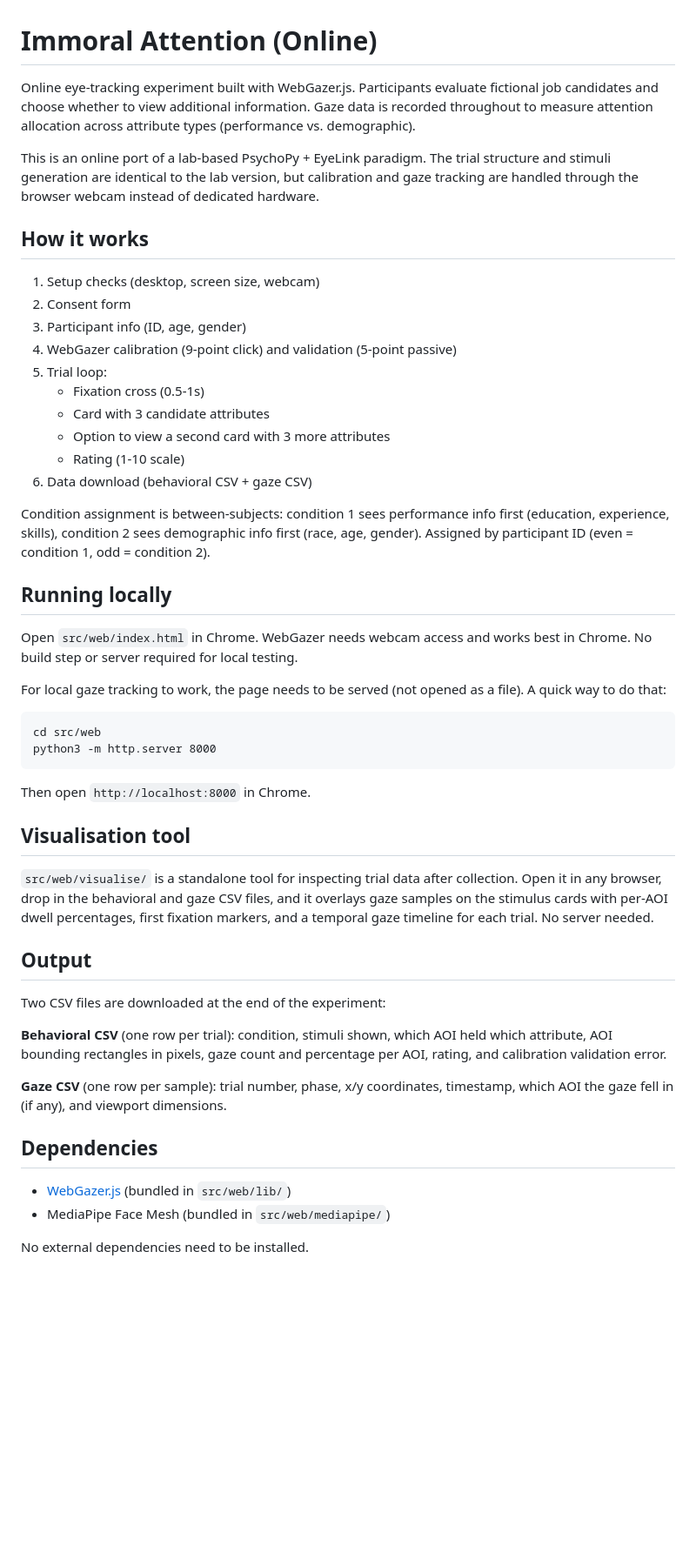
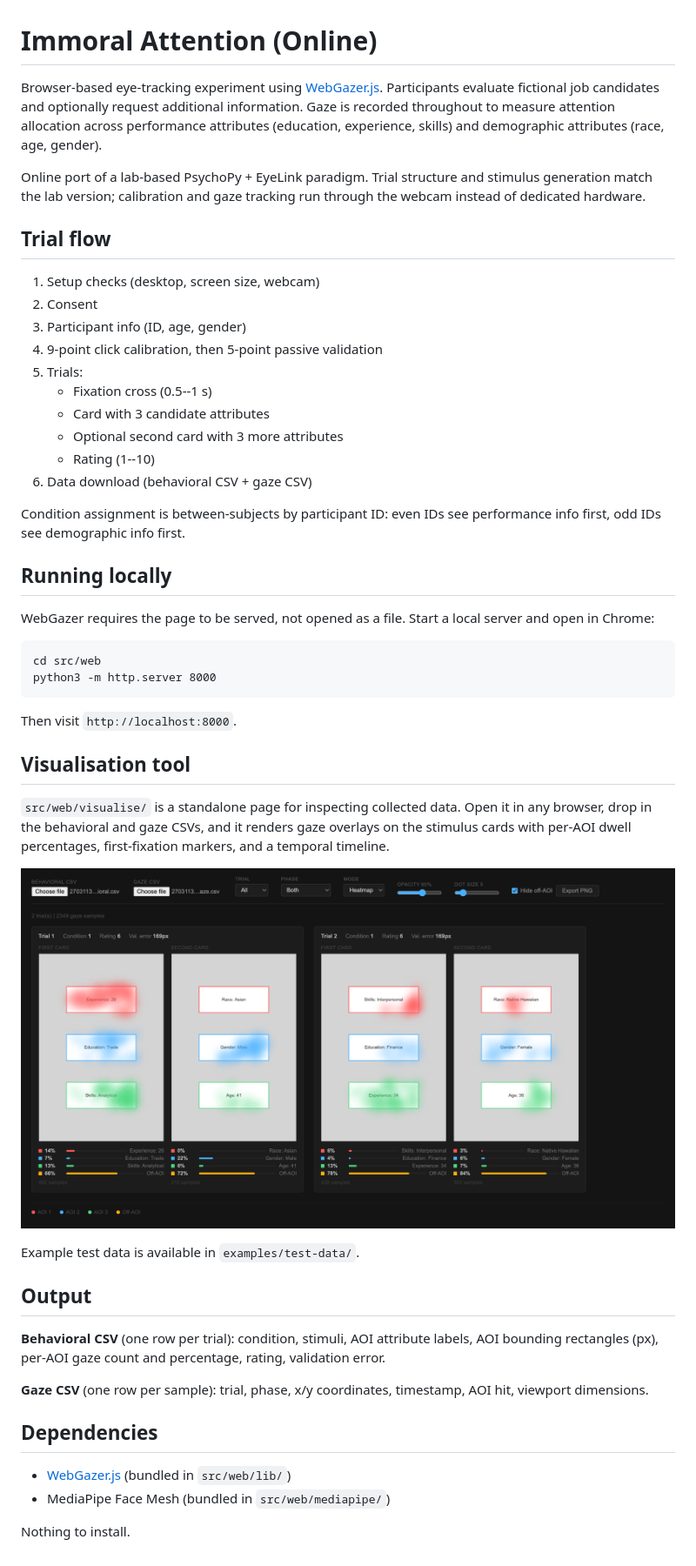
Before and after one commit to BayesianBoi/immoral-attention, a Markdown page: README.md, the part around the change. Shown at 87% size. Rendered like a GitHub page; pictures changed too: docs/visualise-screenshot.png (added); blank space fills up the shorter version.

Commit message:
fixed minor things in experiment, added screenshot of visualisation, added test data

````diff
--- a/README.md
+++ b/README.md
@@ -1,52 +1,52 @@
 # Immoral Attention (Online)
 
-Online eye-tracking experiment built with WebGazer.js. Participants evaluate fictional job candidates and choose whether to view additional information. Gaze data is recorded throughout to measure attention allocation across attribute types (performance vs. demographic).
+Browser-based eye-tracking experiment using [WebGazer.js](https://webgazer.cs.brown.edu/). Participants evaluate fictional job candidates and optionally request additional information. Gaze is recorded throughout to measure attention allocation across performance attributes (education, experience, skills) and demographic attributes (race, age, gender).
 
-This is an online port of a lab-based PsychoPy + EyeLink paradigm. The trial structure and stimuli generation are identical to the lab version, but calibration and gaze tracking are handled through the browser webcam instead of dedicated hardware.
+Online port of a lab-based PsychoPy + EyeLink paradigm. Trial structure and stimulus generation match the lab version; calibration and gaze tracking run through the webcam instead of dedicated hardware.
 
-## How it works
+## Trial flow
 
 1. Setup checks (desktop, screen size, webcam)
-2. Consent form
+2. Consent
 3. Participant info (ID, age, gender)
-4. WebGazer calibration (9-point click) and validation (5-point passive)
-5. Trial loop:
-   - Fixation cross (0.5-1s)
+4. 9-point click calibration, then 5-point passive validation
+5. Trials:
+   - Fixation cross (0.5--1 s)
    - Card with 3 candidate attributes
-   - Option to view a second card with 3 more attributes
-   - Rating (1-10 scale)
+   - Optional second card with 3 more attributes
+   - Rating (1--10)
 6. Data download (behavioral CSV + gaze CSV)
 
-Condition assignment is between-subjects: condition 1 sees performance info first (education, experience, skills), condition 2 sees demographic info first (race, age, gender). Assigned by participant ID (even = condition 1, odd = condition 2).
+Condition assignment is between-subjects by participant ID: even IDs see performance info first, odd IDs see demographic info first.
 
 ## Running locally
 
-Open `src/web/index.html` in Chrome. WebGazer needs webcam access and works best in Chrome. No build step or server required for local testing.
-
-For local gaze tracking to work, the page needs to be served (not opened as a file). A quick way to do that:
+WebGazer requires the page to be served, not opened as a file. Start a local server and open in Chrome:
 
 ```
 cd src/web
 python3 -m http.server 8000
 ```
 
-Then open `http://localhost:8000` in Chrome.
+Then visit `http://localhost:8000`.
 
 ## Visualisation tool
 
-`src/web/visualise/` is a standalone tool for inspecting trial data after collection. Open it in any browser, drop in the behavioral and gaze CSV files, and it overlays gaze samples on the stimulus cards with per-AOI dwell percentages, first fixation markers, and a temporal gaze timeline for each trial. No server needed.
+`src/web/visualise/` is a standalone page for inspecting collected data. Open it in any browser, drop in the behavioral and gaze CSVs, and it renders gaze overlays on the stimulus cards with per-AOI dwell percentages, first-fixation markers, and a temporal timeline.
+
+![Visualisation tool](docs/visualise-screenshot.png)
+
+Example test data is available in `examples/test-data/`.
 
 ## Output
 
-Two CSV files are downloaded at the end of the experiment:
+**Behavioral CSV** (one row per trial): condition, stimuli, AOI attribute labels, AOI bounding rectangles (px), per-AOI gaze count and percentage, rating, validation error.
 
-**Behavioral CSV** (one row per trial): condition, stimuli shown, which AOI held which attribute, AOI bounding rectangles in pixels, gaze count and percentage per AOI, rating, and calibration validation error.
-
-**Gaze CSV** (one row per sample): trial number, phase, x/y coordinates, timestamp, which AOI the gaze fell in (if any), and viewport dimensions.
+**Gaze CSV** (one row per sample): trial, phase, x/y coordinates, timestamp, AOI hit, viewport dimensions.
 
 ## Dependencies
 
 - [WebGazer.js](https://webgazer.cs.brown.edu/) (bundled in `src/web/lib/`)
 - MediaPipe Face Mesh (bundled in `src/web/mediapipe/`)
 
-No external dependencies need to be installed.
+Nothing to install.
````
Also changed, not shown: 5 other files.
